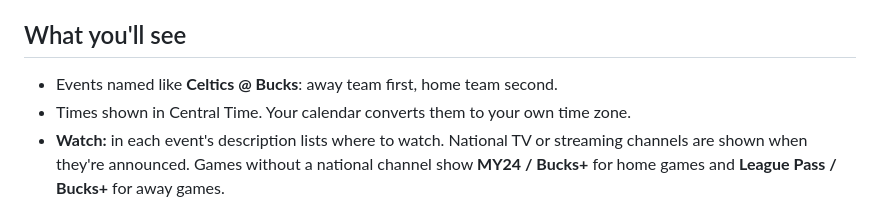
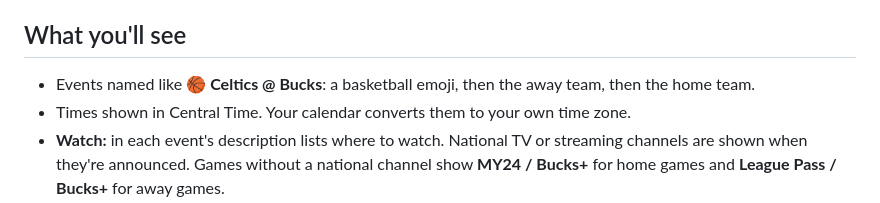
Before and after one commit to rockeratheart/bucks-calendar, a Markdown page: README.md, the part around the change. Rendered like a GitHub page.

```diff
--- a/README.md
+++ b/README.md
@@ -33,7 +33,7 @@ The easiest way is to open the subscribe page above and tap the button for your
 
 ## What you'll see
 
-- Events named like **Celtics @ Bucks**: away team first, home team second.
+- Events named like **🏀 Celtics @ Bucks**: a basketball emoji, then the away team, then the home team.
 - Times shown in Central Time. Your calendar converts them to your own time zone.
 - **Watch:** in each event's description lists where to watch. National TV or streaming channels are shown when they're announced. Games without a national channel show **MY24 / Bucks+** for home games and **League Pass / Bucks+** for away games.
 - Playoff round and series details in the description when they apply.
```
